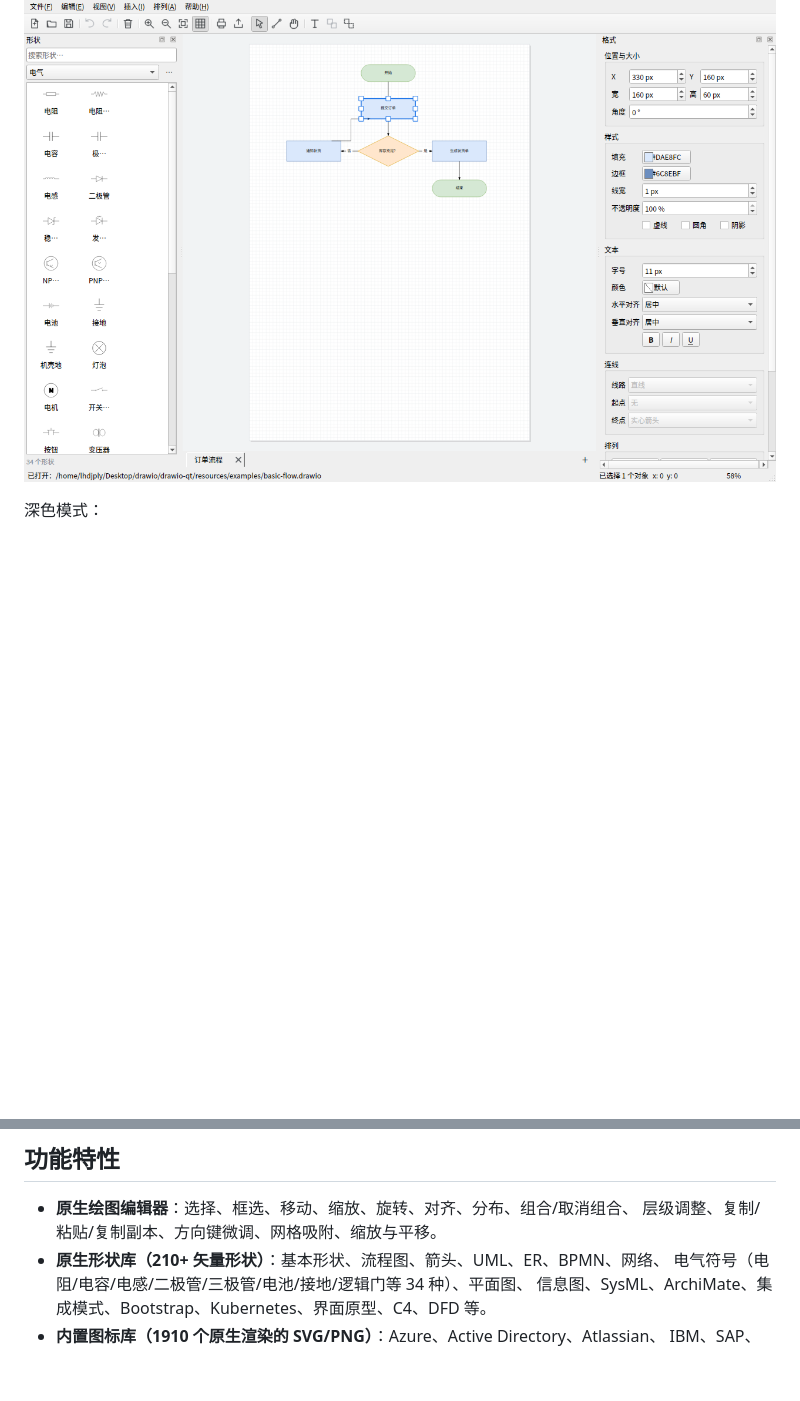
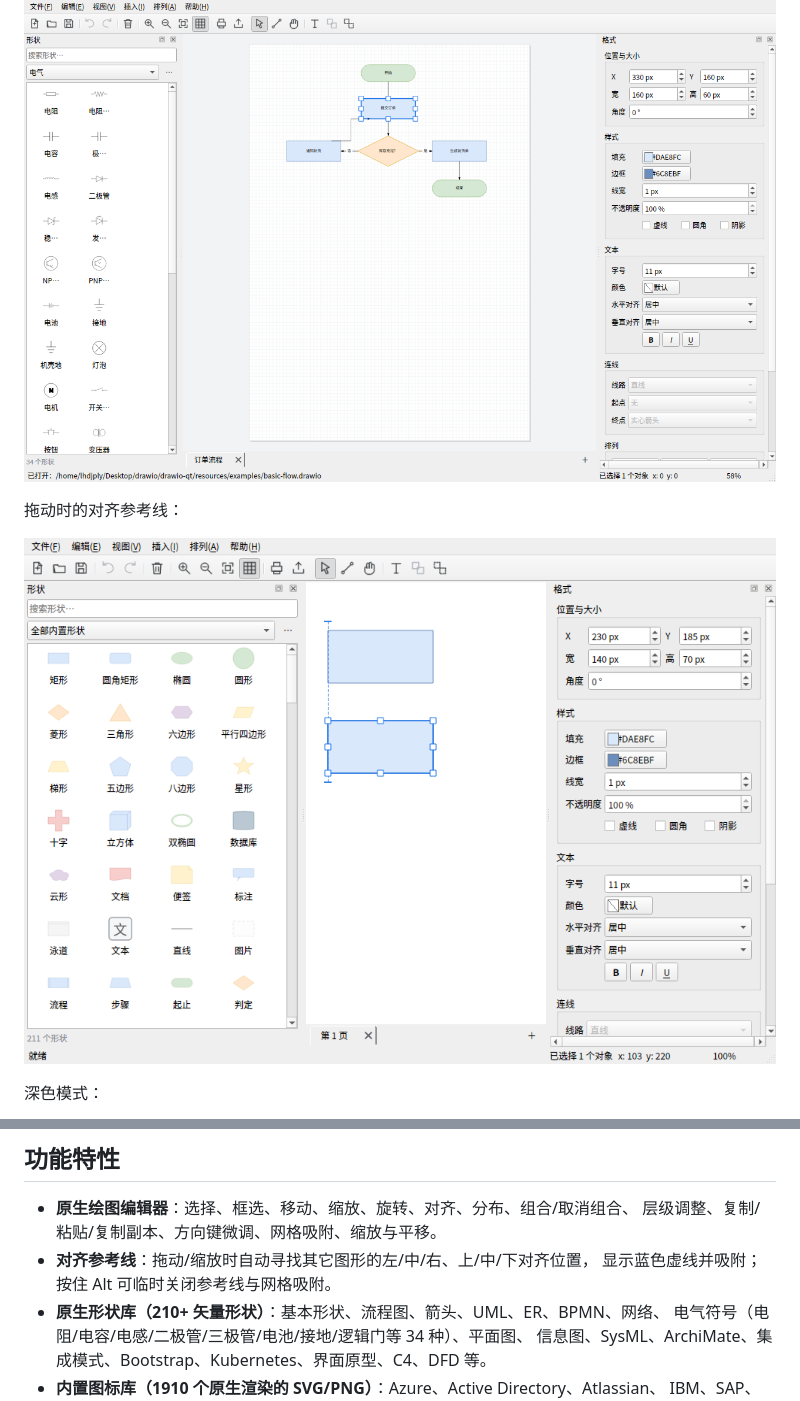
Before and after one commit to lhdjply/drawio-qt, a Markdown page: README.md, 2 parts joined by grey strips. Drawn GitHub-style; pictures changed too: docs/screenshot-guides.png (added); blank space fills up the shorter version.

Commit message:
feat: 拖动与缩放时显示对齐参考线并自动吸附
- 移动/缩放时比较其它图形的左/中/右、上/中/下位置，6px 内自动吸附
- 以蓝色虚线 + 端点刻度绘制参考线，跨度为参与对齐的两个图形
- 对齐参考线优先于网格吸附；按住 Alt 可临时全部关闭
- 视图菜单新增“对齐参考线”开关并持久化
- 新增拖动吸附、缩放吸附 UI 测试与参考线截图

```diff
--- a/README.md
+++ b/README.md
@@ -9,6 +9,10 @@ PNG/SVG/PDF/HTML/XML 导出、打印以及命令行批量导出。
 
 ![drawio-qt 编辑器截图](docs/screenshot-editor.png)
 
+拖动时的对齐参考线：
+
+![对齐参考线](docs/screenshot-guides.png)
+
 深色模式：
 
 ![drawio-qt 深色模式](docs/screenshot-dark.png)
@@ -17,6 +21,8 @@ PNG/SVG/PDF/HTML/XML 导出、打印以及命令行批量导出。
 
 - **原生绘图编辑器**：选择、框选、移动、缩放、旋转、对齐、分布、组合/取消组合、
   层级调整、复制/粘贴/复制副本、方向键微调、网格吸附、缩放与平移。
+- **对齐参考线**：拖动/缩放时自动寻找其它图形的左/中/右、上/中/下对齐位置，
+  显示蓝色虚线并吸附；按住 Alt 可临时关闭参考线与网格吸附。
 - **原生形状库（210+ 矢量形状）**：基本形状、流程图、箭头、UML、ER、BPMN、网络、
   电气符号（电阻/电容/电感/二极管/三极管/电池/接地/逻辑门等 34 种）、平面图、
   信息图、SysML、ArchiMate、集成模式、Bootstrap、Kubernetes、界面原型、C4、DFD 等。
```
Also changed, not shown: docs/功能对照表.md (+1 -1 lines), 8 other files.
